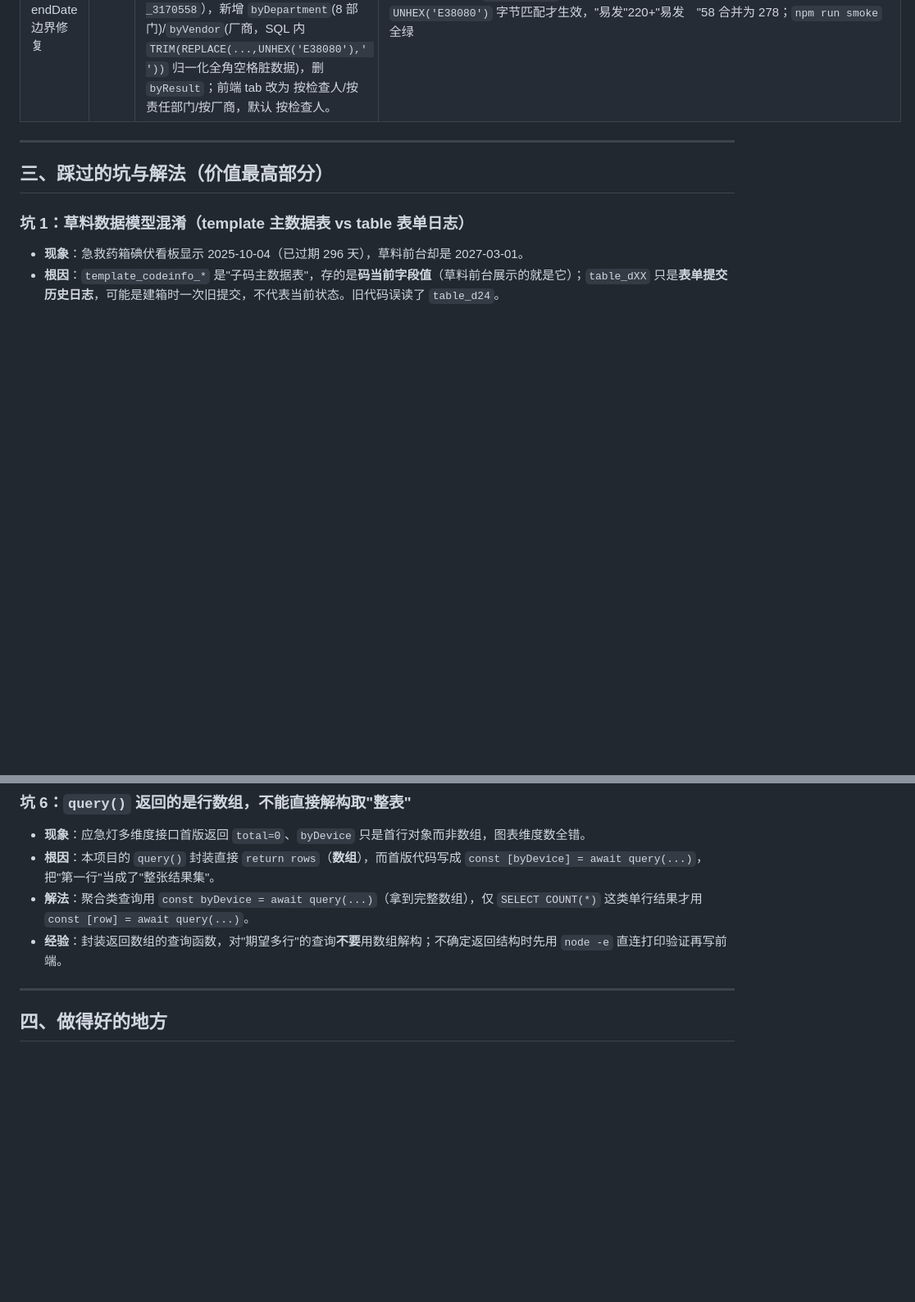
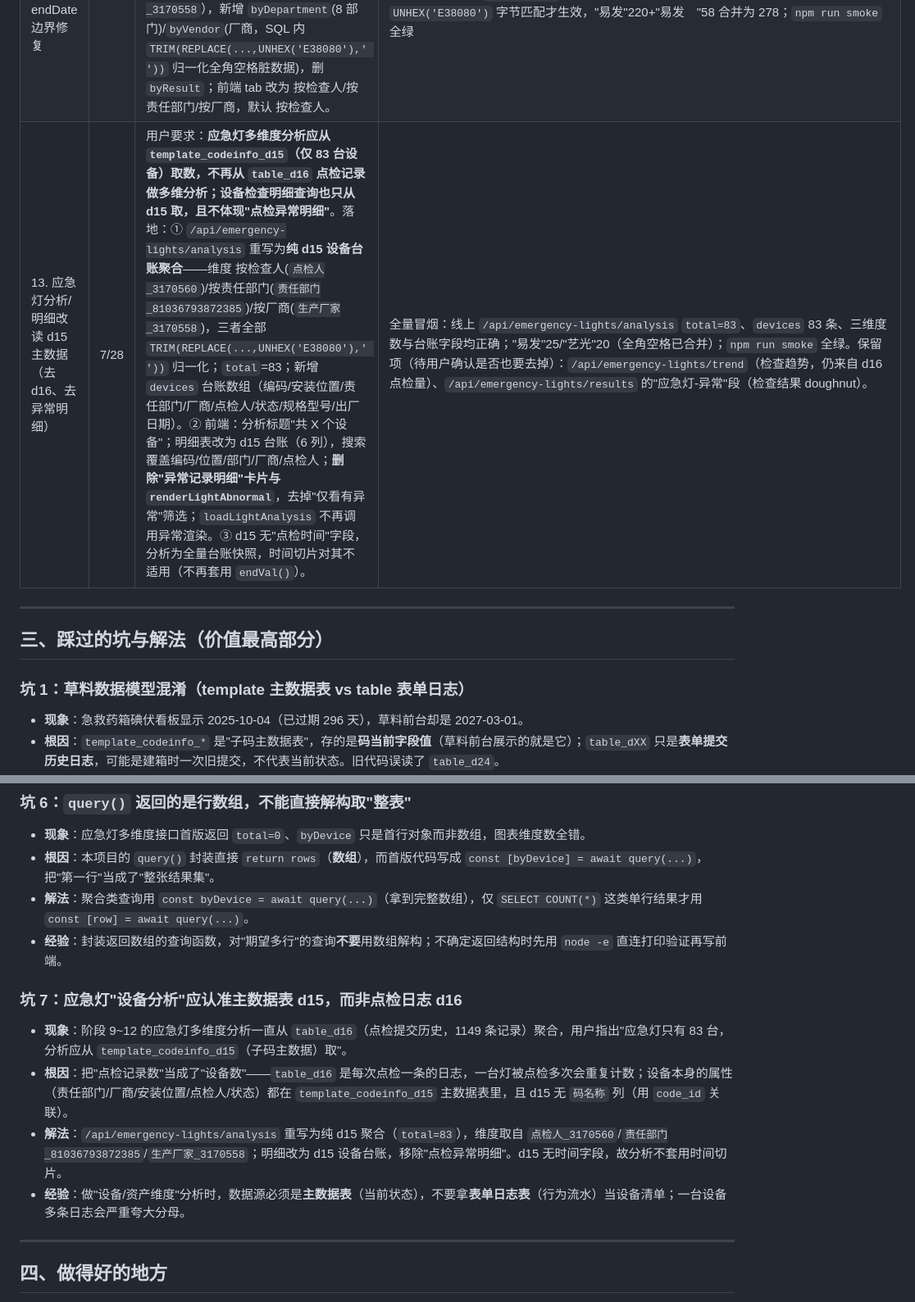
Before and after one commit to xiaohuoshuan123/cli-dashboard, a Markdown page: docs/复盘报告.md, 2 parts joined by grey strips. Shown at 82% size. GitHub-like rendering; blank space fills up the shorter version.

Commit message:
feat: 应急灯多维度分析改为 d15 设备主数据(83台)，设备明细改为台账，移除点检异常明细卡片 (docs/复盘报告.md)

```diff
--- a/docs/复盘报告.md
+++ b/docs/复盘报告.md
@@ -34,6 +34,7 @@
 | 10. 时间戳 8 小时偏差修复 | 7/28 | 用户反馈"李伟东今天 11:26 提交，看板显示 19:26"。根因：草料库 DATETIME 以**北京时间**存储，但 Railway 服务器时区是 **UTC**，mysql2 把 `11:26` 当 UTC → 序列化 `...T11:26Z` → 浏览器按中国时区 +8 显示成 19:26。修复：① `server.js` 顶部固定 `process.env.TZ='Asia/Shanghai'`，mysql2 按北京时间解析 → 序列化 `...T03:26Z` → 浏览器显示 11:26；② 前端日期选择器改用本地年月日拼串（避免 `toISOString` 凌晨差一天）。作用范围覆盖**所有带时间的接口**（点检记录、任务周期、到期时间、`/api/records/latest`）。数据模型再次确认：`table_dXX`=表单提交历史、`template_codeinfo_*`=子码主数据（当前字段值/效期）、`code_task_log`=计划执行情况、`base_table_data`=全表单汇总视图。 | 本地 `scripts/check-tz.js` 实查李伟东记录：修复后 `2026-07-28T03:26:54Z`→北京 11:26；线上 `/api/records/latest` 复测李伟东两条 11:26 记录 JSON 为 `...T03:26:54Z`，浏览器显示 11:26:54，偏差消除 |
 | 11. 时间切片落实 + 按设备类型总览 | 7/28 | 用户提议"时间切片应针对每个分析视图、不是全局一刀切；并按设备类型分析基础码+检查记录+任务周期"。落地：① **时间切片落到每个分析视图**：顶部全局日期筛选现已对 `stats`(记录数/时间范围)、`tasks/overdue`、`records/latest`、`fire-extinguisher/results`、`emergency-lights/results`、告警区(`loadAlerts`) 等全部生效，各视图按其自身数据源时间列切片（点检类用 `记录时间`、计划/任务类用 `截止时间`/`开始时间`），消除"选了时间段却分析全库"。② **新增按设备类型总览**：`/api/device-type/overview` 以 `base_codeinfo.目录` 为基准，跨 `base_table_data`(检查记录)+`code_task_log`(任务周期) 按设备类型（灭火器/应急灯/洗眼器/急救药箱/压力表/气瓶/喷淋泵/应急物资）聚合 基础码数/检查次数/最近检查时间/任务完成率；前端新增 section+柱状图。 | 修 bug：device-type 聚合时 `SUM()` 由 mysql2 返回字符串，致 `e.taskCompleted += r.completed` 变**字符串拼接**（急救药箱完成率 46971.5%），改 `Number()` 强转后正常（95.4%）。本地 3206 + 线上复测：stats 全量 8853→切片(7/1~7/28)752；设备类型完成率均合理（灭火器99.0%/应急灯97.9%/急救95.4%/洗眼94.4%/喷淋97.6%/应急物资88.9%）；`npm run smoke` 全绿 |
 | 12. 应急灯维度改责任部门/厂商 + endDate 边界修复 | 7/28 | 用户要求：① **应急灯多维度分析取消"按设备/按检查结果"，增加"按责任部门/按厂商"**；② 反馈"最下方最新提交记录看不到今天李伟东/缪庆华"。落地：应急灯接口 `table_d16` JOIN 主数据表 `template_codeinfo_d15`（按 `code_id` 关联，含 `责任部门_81036793872385`/`生产厂家_3170558`），新增 `byDepartment`(8 部门)/`byVendor`(厂商，SQL 内 `TRIM(REPLACE(...,UNHEX('E38080'),' '))` 归一化全角空格脏数据)，删 `byResult`；前端 tab 改为 按检查人/按责任部门/按厂商，默认 按检查人。 | ① 修边界 bug：`endDate` 原用 `记录时间 <= 'YYYY-MM-DD'`（即当天 00:00）把当天记录整段排除→统一用 `endVal()` 补成 `YYYY-MM-DD 23:59:59`，选"今天"能含当天 11:26/13:07 等；线上复测 `/api/records/latest` 李伟东/缪庆华今日记录已显示。② 全角空格 U+3000 归一化：MySQL `CHAR(12288)` 在本库不返回 U+3000（返回 codepoint 48），改用 `UNHEX('E38080')` 字节匹配才生效，"易发"220+"易发　"58 合并为 278；`npm run smoke` 全绿 |
+| 13. 应急灯分析/明细改读 d15 主数据（去 d16、去异常明细） | 7/28 | 用户要求：**应急灯多维度分析应从 `template_codeinfo_d15`（仅 83 台设备）取数，不再从 `table_d16` 点检记录做多维分析；设备检查明细查询也只从 d15 取，且不体现"点检异常明细"**。落地：① `/api/emergency-lights/analysis` 重写为**纯 d15 设备台账聚合**——维度 按检查人(`点检人_3170560`)/按责任部门(`责任部门_81036793872385`)/按厂商(`生产厂家_3170558`)，三者全部 `TRIM(REPLACE(...,UNHEX('E38080'),' '))` 归一化；`total`=83；新增 `devices` 台账数组（编码/安装位置/责任部门/厂商/点检人/状态/规格型号/出厂日期）。② 前端：分析标题"共 X 个设备"；明细表改为 d15 台账（6 列），搜索覆盖编码/位置/部门/厂商/点检人；**删除"异常记录明细"卡片与 `renderLightAbnormal`**，去掉"仅看有异常"筛选；`loadLightAnalysis` 不再调用异常渲染。③ d15 无"点检时间"字段，分析为全量台账快照，时间切片对其不适用（不再套用 `endVal()`）。 | 全量冒烟：线上 `/api/emergency-lights/analysis` `total=83`、`devices` 83 条、三维度数与台账字段均正确；"易发"25/"艺光"20（全角空格已合并）；`npm run smoke` 全绿。保留项（待用户确认是否也要去掉）：`/api/emergency-lights/trend`（检查趋势，仍来自 d16 点检量）、`/api/emergency-lights/results` 的"应急灯-异常"段（检查结果 doughnut）。 |
 
 ---
 
@@ -71,6 +72,12 @@
 - **解法**：聚合类查询用 `const byDevice = await query(...)`（拿到完整数组），仅 `SELECT COUNT(*)` 这类单行结果才用 `const [row] = await query(...)`。
 - **经验**：封装返回数组的查询函数，对"期望多行"的查询**不要**用数组解构；不确定返回结构时先用 `node -e` 直连打印验证再写前端。
 
+### 坑 7：应急灯"设备分析"应认准主数据表 d15，而非点检日志 d16
+- **现象**：阶段 9~12 的应急灯多维度分析一直从 `table_d16`（点检提交历史，1149 条记录）聚合，用户指出"应急灯只有 83 台，分析应从 `template_codeinfo_d15`（子码主数据）取"。
+- **根因**：把"点检记录数"当成了"设备数"——`table_d16` 是每次点检一条的日志，一台灯被点检多次会重复计数；设备本身的属性（责任部门/厂商/安装位置/点检人/状态）都在 `template_codeinfo_d15` 主数据表里，且 d15 无 `码名称` 列（用 `code_id` 关联）。
+- **解法**：`/api/emergency-lights/analysis` 重写为纯 d15 聚合（`total=83`），维度取自 `点检人_3170560`/`责任部门_81036793872385`/`生产厂家_3170558`；明细改为 d15 设备台账，移除"点检异常明细"。d15 无时间字段，故分析不套用时间切片。
+- **经验**：做"设备/资产维度"分析时，数据源必须是**主数据表**（当前状态），不要拿**表单日志表**（行为流水）当设备清单；一台设备多条日志会严重夸大分母。
+
 ---
 
 ## 四、做得好的地方
```
